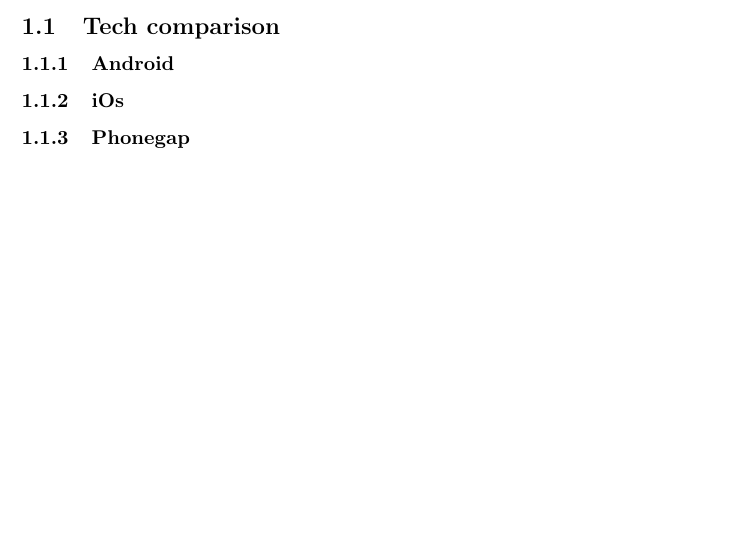
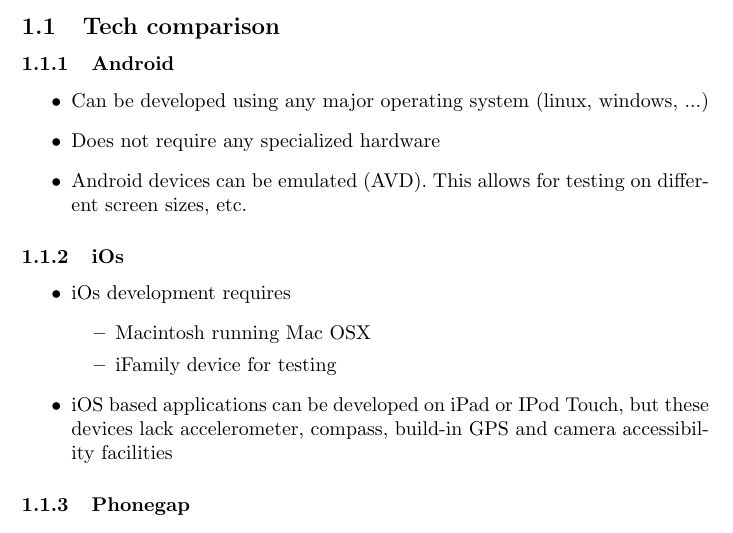
Before and after one commit to cdproject8/Artsdatabanken, a LaTeX document (doc/project_plan.tex, which reads doc/prestudy/tech_comparison.tex): part of the page, cut so that both start at the same text. Compiled offline with pdfLaTeX.

Commit message:
Some notes about android and iphone (from Yonathan's document)

```diff
--- a/doc/prestudy/tech_comparison.tex
+++ b/doc/prestudy/tech_comparison.tex
@@ -2,6 +2,24 @@
 
 \subsubsection{Android}
 
+\begin{itemize}
+	\item Can be developed using any major operating system (linux, windows, ...)
+	\item Does not require any specialized hardware
+	\item Android devices can be emulated (AVD). This allows for testing
+		on different screen sizes, etc.
+\end{itemize}
+
 \subsubsection{iOs}
 
+\begin{itemize}
+	\item iOs development requires
+		\begin{itemize}
+			\item Macintosh running Mac OSX
+			\item iFamily device for testing
+		\end{itemize}
+	\item iOS based applications can be developed on iPad or IPod Touch,
+		but these devices lack accelerometer, compass, build-in GPS and
+		camera accessibility facilities
+\end{itemize}
+
 \subsubsection{Phonegap}
```
